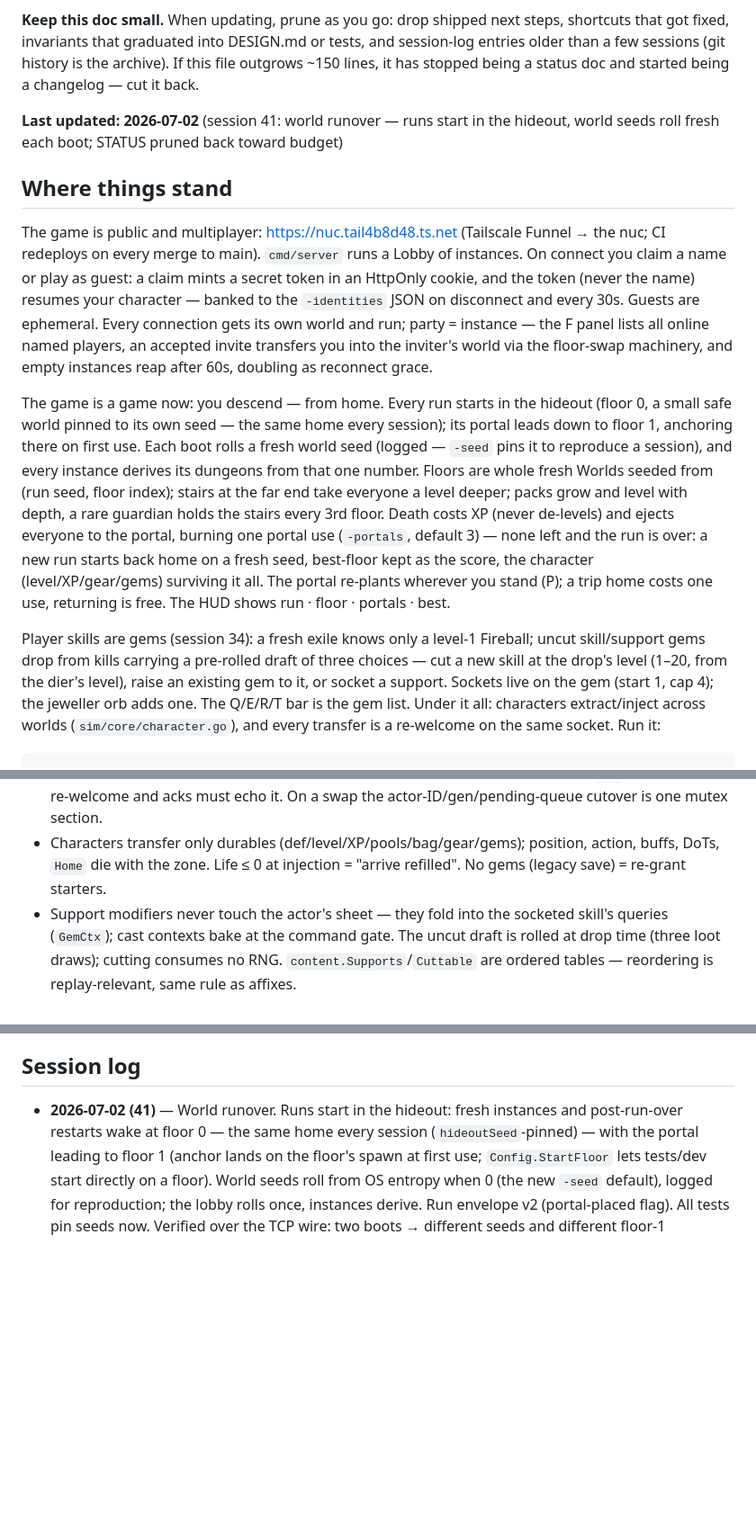
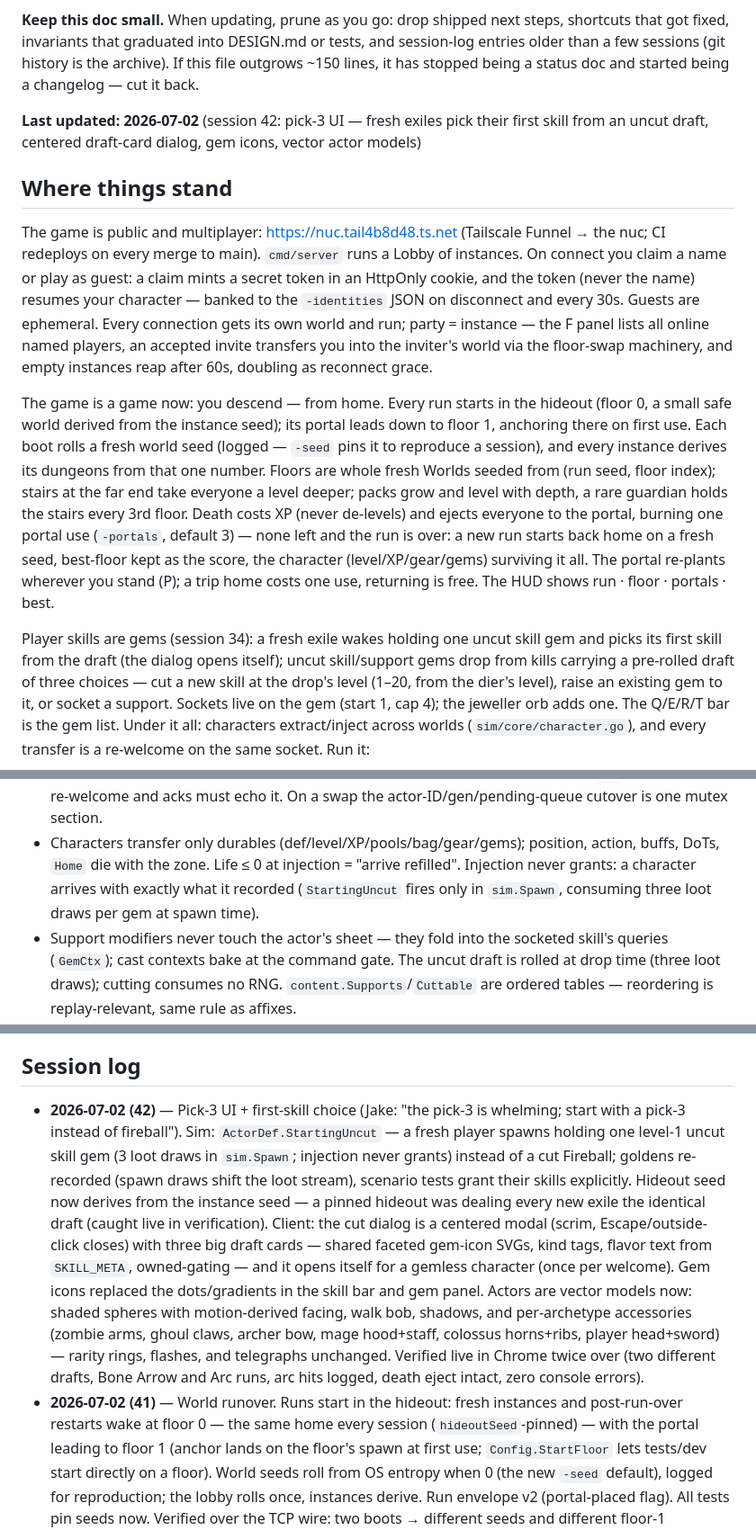
Before and after one commit to JakeMalmrose/draupforge, a Markdown page: STATUS.md, 3 parts joined by grey strips. Shown at 90% size. GitHub-like rendering; blank space fills up the shorter version.

Commit message:
STATUS: session 42 — pick-3 UI, starting draft, actor models

```diff
--- a/STATUS.md
+++ b/STATUS.md
@@ -11,8 +11,9 @@ tests, and session-log entries older than a few sessions (git history is the
 archive). If this file outgrows ~150 lines, it has stopped being a status doc
 and started being a changelog — cut it back.
 
-**Last updated: 2026-07-02** (session 41: world runover — runs start in the
-hideout, world seeds roll fresh each boot; STATUS pruned back toward budget)
+**Last updated: 2026-07-02** (session 42: pick-3 UI — fresh exiles pick
+their first skill from an uncut draft, centered draft-card dialog, gem
+icons, vector actor models)
 
 ## Where things stand
 
@@ -27,9 +28,8 @@ accepted invite transfers you into the inviter's world via the floor-swap
 machinery, and empty instances reap after 60s, doubling as reconnect grace.
 
 The game is a game now: you descend — from home. Every run starts in the
-hideout (floor 0, a small safe world pinned to its own seed — the same home
-every session); its portal leads down to floor 1, anchoring there on first
-use. Each boot rolls a fresh world seed (logged — `-seed` pins it to
+hideout (floor 0, a small safe world derived from the instance seed); its
+portal leads down to floor 1, anchoring there on first use. Each boot rolls a fresh world seed (logged — `-seed` pins it to
 reproduce a session), and every instance derives its dungeons from that one
 number. Floors are whole fresh Worlds seeded from (run seed, floor index);
 stairs at the far end take everyone a level deeper; packs grow and level
@@ -41,8 +41,9 @@ back home on a fresh seed, best-floor kept as the score, the character
 stand (P); a trip home costs one use, returning is free. The HUD shows run ·
 floor · portals · best.
 
-Player skills are gems (session 34): a fresh exile knows only a level-1
-Fireball; uncut skill/support gems drop from kills carrying a pre-rolled
+Player skills are gems (session 34): a fresh exile wakes holding one uncut
+skill gem and picks its first skill from the draft (the dialog opens
+itself); uncut skill/support gems drop from kills carrying a pre-rolled
 draft of three choices — cut a new skill at the drop's level (1–20, from the
 dier's level), raise an existing gem to it, or socket a support. Sockets
 live on the gem (start 1, cap 4); the jeweller orb adds one. The Q/E/R/T
@@ -131,7 +132,9 @@ All foundational machinery from DESIGN.md is real, not stubbed:
   the actor-ID/gen/pending-queue cutover is one mutex section.
 - Characters transfer only durables (def/level/XP/pools/bag/gear/gems);
   position, action, buffs, DoTs, `Home` die with the zone. Life ≤ 0 at
-  injection = "arrive refilled". No gems (legacy save) = re-grant starters.
+  injection = "arrive refilled". Injection never grants: a character
+  arrives with exactly what it recorded (`StartingUncut` fires only in
+  `sim.Spawn`, consuming three loot draws per gem at spawn time).
 - Support modifiers never touch the actor's sheet — they fold into the
   socketed skill's queries (`GemCtx`); cast contexts bake at the command
   gate. The uncut draft is rolled at drop time (three loot draws); cutting
@@ -205,6 +208,25 @@ remainder (town hub, stash, uniques) is the fun-first counterweight.
 
 ## Session log
 
+- **2026-07-02 (42)** — Pick-3 UI + first-skill choice (Jake: "the pick-3
+  is whelming; start with a pick-3 instead of fireball"). Sim:
+  `ActorDef.StartingUncut` — a fresh player spawns holding one level-1
+  uncut skill gem (3 loot draws in `sim.Spawn`; injection never grants)
+  instead of a cut Fireball; goldens re-recorded (spawn draws shift the
+  loot stream), scenario tests grant their skills explicitly. Hideout
+  seed now derives from the instance seed — a pinned hideout was dealing
+  every new exile the identical draft (caught live in verification).
+  Client: the cut dialog is a centered modal (scrim, Escape/outside-click
+  closes) with three big draft cards — shared faceted gem-icon SVGs,
+  kind tags, flavor text from `SKILL_META`, owned-gating — and it opens
+  itself for a gemless character (once per welcome). Gem icons replaced
+  the dots/gradients in the skill bar and gem panel. Actors are vector
+  models now: shaded spheres with motion-derived facing, walk bob,
+  shadows, and per-archetype accessories (zombie arms, ghoul claws,
+  archer bow, mage hood+staff, colossus horns+ribs, player head+sword)
+  — rarity rings, flashes, and telegraphs unchanged. Verified live in
+  Chrome twice over (two different drafts, Bone Arrow and Arc runs, arc
+  hits logged, death eject intact, zero console errors).
 - **2026-07-02 (41)** — World runover. Runs start in the hideout: fresh
   instances and post-run-over restarts wake at floor 0 — the same home
   every session (`hideoutSeed`-pinned) — with the portal leading to
```
Also changed, not shown: other parts of STATUS.md (+3 -7 lines).
